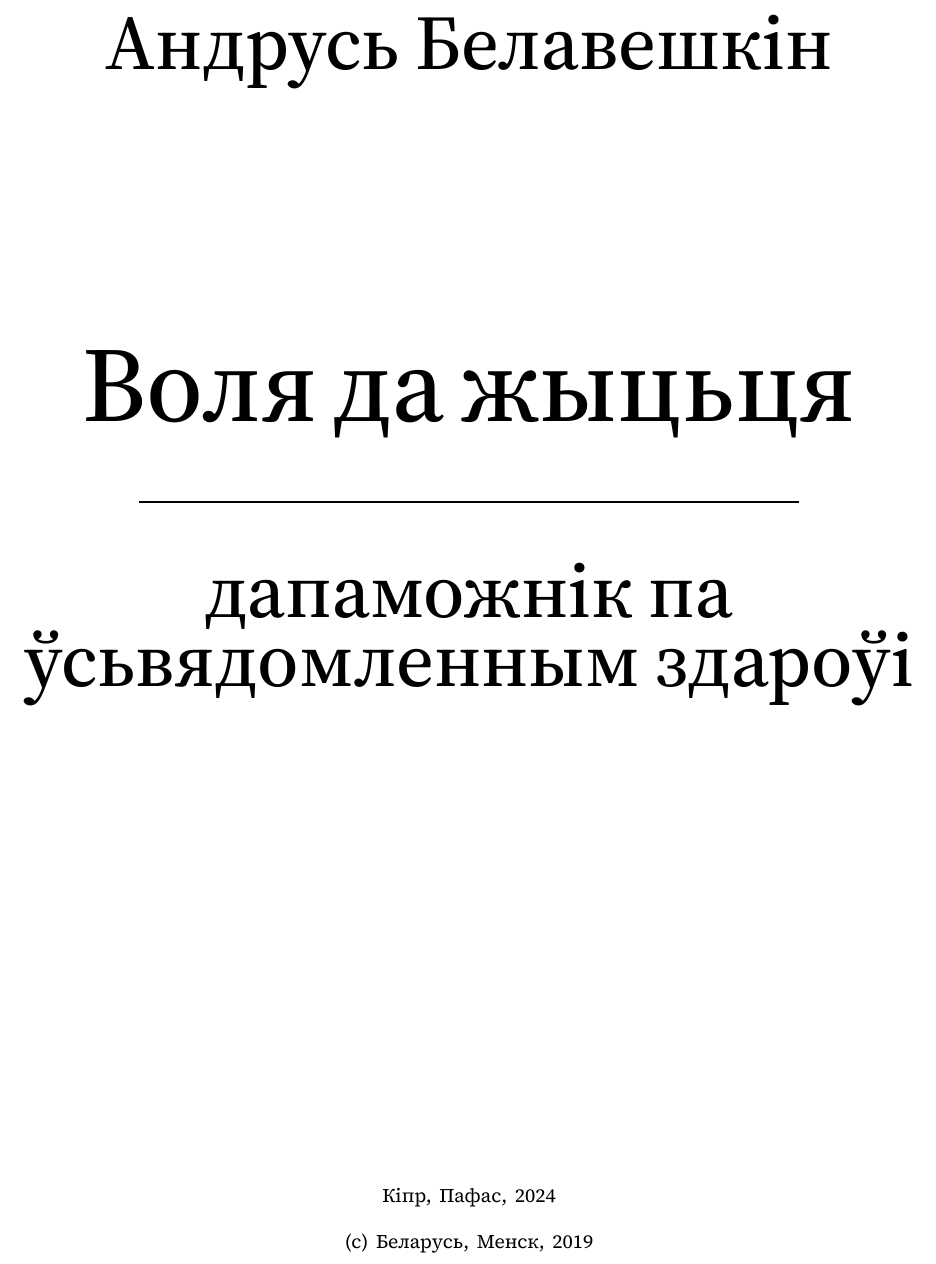
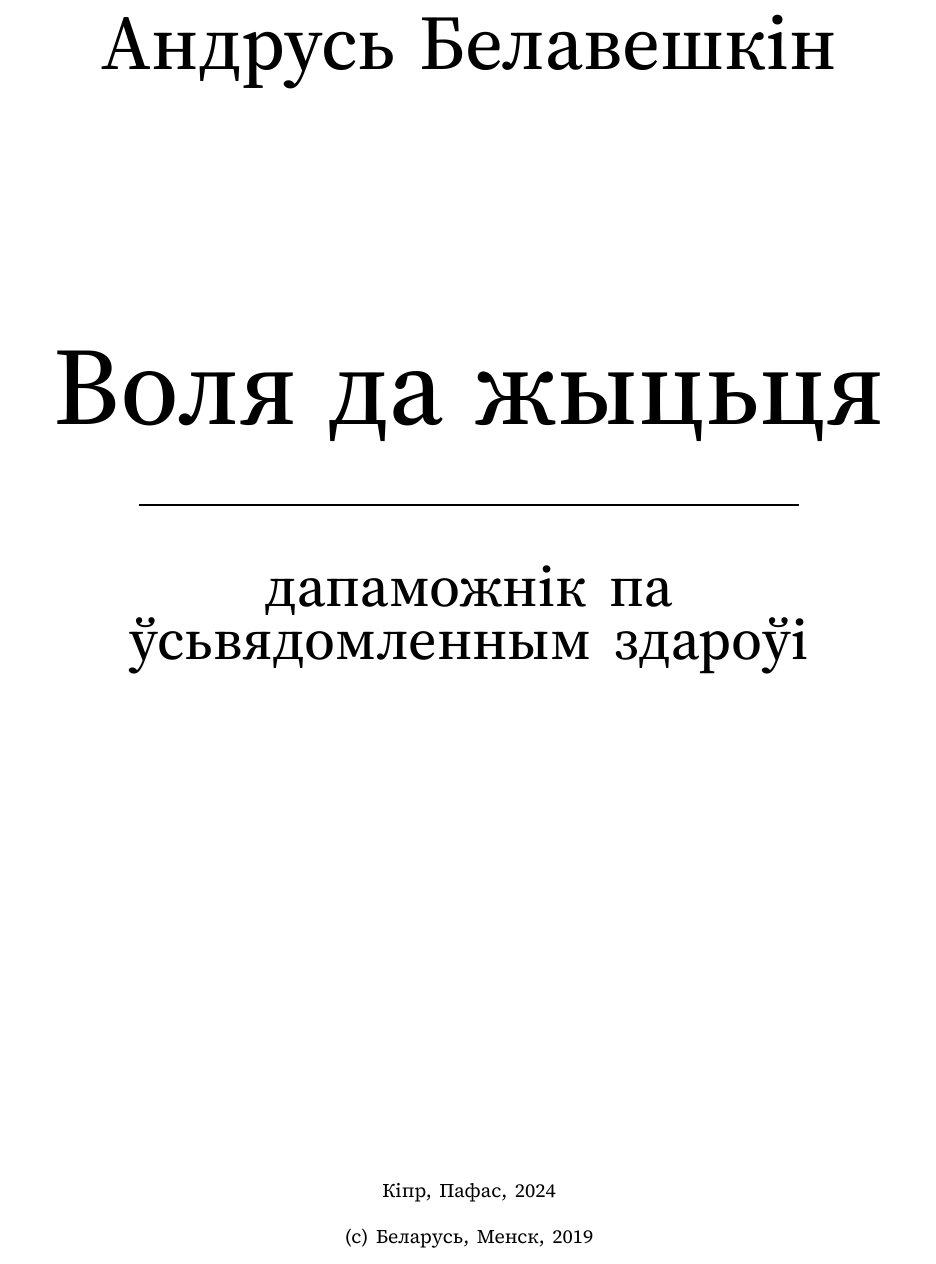
Before and after one commit to Jauhen/belaveshkin, a LaTeX book (willpower.tex, which reads belaveshkin.sty): part of page 1 of 391, cut so that both start at the same text. Compiled offline with XeLaTeX.

Commit message:
Refine title page

```diff
--- a/belaveshkin.sty
+++ b/belaveshkin.sty
@@ -31,14 +31,17 @@
 \setsansfont[
   Path=\string./fonts/,
 ]{SourceSans3-Regular.ttf}
+\newfontfamily\TitlePageMedium[
+  Path=\string./fonts/,
+  SizeFeatures={Size=30},
+]{SourceSerif4_36pt-Medium.ttf}
 \newfontfamily\TitlePageHuge[
   Path=\string./fonts/,
   SizeFeatures={Size=40},
 ]{SourceSerif4_36pt-Medium.ttf}
-
 \newfontfamily\TitlePageHUGE[
   Path=\string./fonts/,
-  SizeFeatures={Size=55},
+  SizeFeatures={Size=57},
 ]{SourceSerif4_36pt-Medium.ttf}
 
 
@@ -118,9 +121,9 @@
     {\TitlePageHUGE
     #2}\\[3em]
       \rule{0.70\textwidth}{1pt} \\[3em]
-      {\TitlePageHuge #3}
+      {\TitlePageMedium #3}
   \end{center}
-  \vspace{8cm}
+  \vspace{8.5cm}
   \begin{center}
     #4
   \end{center}
--- a/willpower.tex
+++ b/willpower.tex
@@ -22,9 +22,9 @@
 
 % \cleartooddpage
 \begin{titlingpage}
-  \TitlePageFormatBig{Андрусь\ \ Белавешкін}
-      {Воля\ \ да\ \ жыцьця}
-      {дапаможнік\ \ па\ \ ўсьвядомленным\ \ здароўі}
+  \TitlePageFormatBig{Андрусь~~~Белавешкін}
+      {Воля~~~~да~~~~жыцьця}
+      {дапаможнік~~~па\\ўсьвядомленным~~~здароўі}
       {Кіпр, Пафас, 2024 \\~\\ (с) Беларусь, Менск, 2019}
 
 \end{titlingpage}
```
